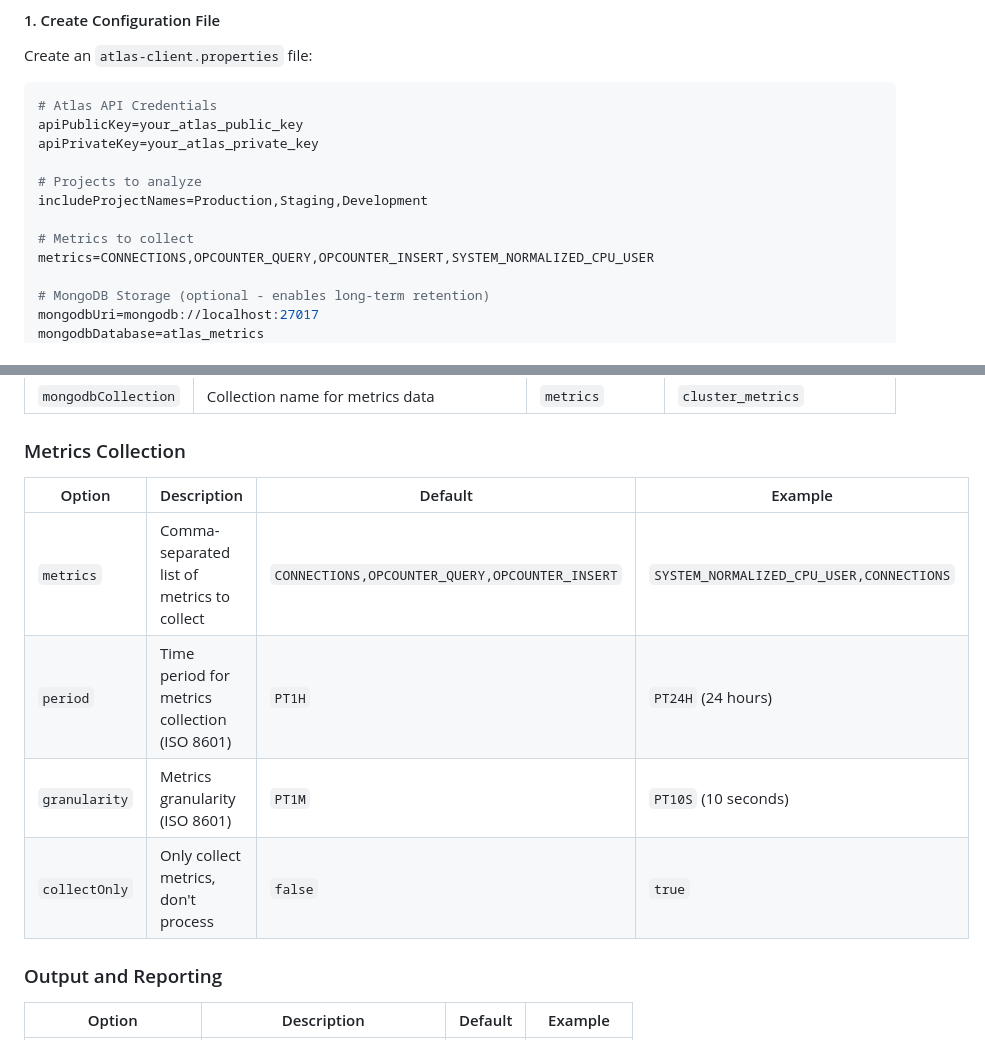
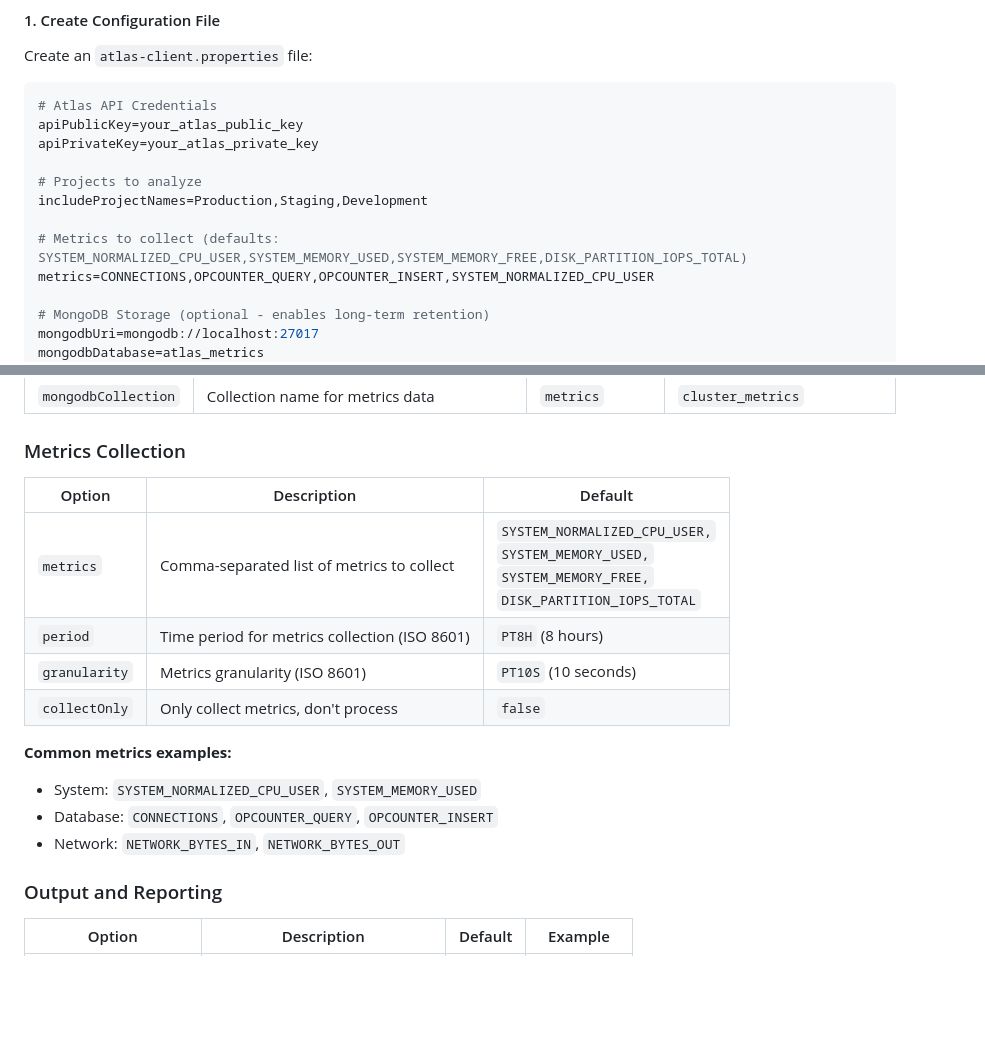
Before and after one commit to mhelmstetter/atlas-api-client, a Markdown page: README.md, 2 parts joined by grey strips. Rendered like a GitHub page; blank space fills up the shorter version.

Commit message:
Fix incorrect defaults in README metrics configuration table
- Corrected metrics default to match code: SYSTEM_NORMALIZED_CPU_USER,SYSTEM_MEMORY_USED,SYSTEM_MEMORY_FREE,DISK_PARTITION_IOPS_TOTAL
- Fixed period default: PT8H (was incorrectly PT1H)
- Fixed granularity default: PT10S (was incorrectly PT1M)
- Improved table formatting to handle long metric names on narrow screens
- Added common metrics examples section for better usability

```diff
--- a/README.md
+++ b/README.md
@@ -73,7 +73,7 @@ apiPrivateKey=your_atlas_private_key
 # Projects to analyze
 includeProjectNames=Production,Staging,Development
 
-# Metrics to collect
+# Metrics to collect (defaults: SYSTEM_NORMALIZED_CPU_USER,SYSTEM_MEMORY_USED,SYSTEM_MEMORY_FREE,DISK_PARTITION_IOPS_TOTAL)
 metrics=CONNECTIONS,OPCOUNTER_QUERY,OPCOUNTER_INSERT,SYSTEM_NORMALIZED_CPU_USER
 
 # MongoDB Storage (optional - enables long-term retention)
@@ -122,12 +122,17 @@ java -jar bin/AtlasClient.jar \
 
 ### Metrics Collection
 
-| Option | Description | Default | Example |
-|--------|-------------|---------|---------|
-| `metrics` | Comma-separated list of metrics to collect | `CONNECTIONS,OPCOUNTER_QUERY,OPCOUNTER_INSERT` | `SYSTEM_NORMALIZED_CPU_USER,CONNECTIONS` |
-| `period` | Time period for metrics collection (ISO 8601) | `PT1H` | `PT24H` (24 hours) |
-| `granularity` | Metrics granularity (ISO 8601) | `PT1M` | `PT10S` (10 seconds) |
-| `collectOnly` | Only collect metrics, don't process | `false` | `true` |
+| Option | Description | Default |
+|--------|-------------|---------|
+| `metrics` | Comma-separated list of metrics to collect | `SYSTEM_NORMALIZED_CPU_USER,`<br>`SYSTEM_MEMORY_USED,`<br>`SYSTEM_MEMORY_FREE,`<br>`DISK_PARTITION_IOPS_TOTAL` |
+| `period` | Time period for metrics collection (ISO 8601) | `PT8H` (8 hours) |
+| `granularity` | Metrics granularity (ISO 8601) | `PT10S` (10 seconds) |
+| `collectOnly` | Only collect metrics, don't process | `false` |
+
+**Common metrics examples:**
+- System: `SYSTEM_NORMALIZED_CPU_USER`, `SYSTEM_MEMORY_USED`
+- Database: `CONNECTIONS`, `OPCOUNTER_QUERY`, `OPCOUNTER_INSERT`
+- Network: `NETWORK_BYTES_IN`, `NETWORK_BYTES_OUT`
 
 ### Output and Reporting
 
```
